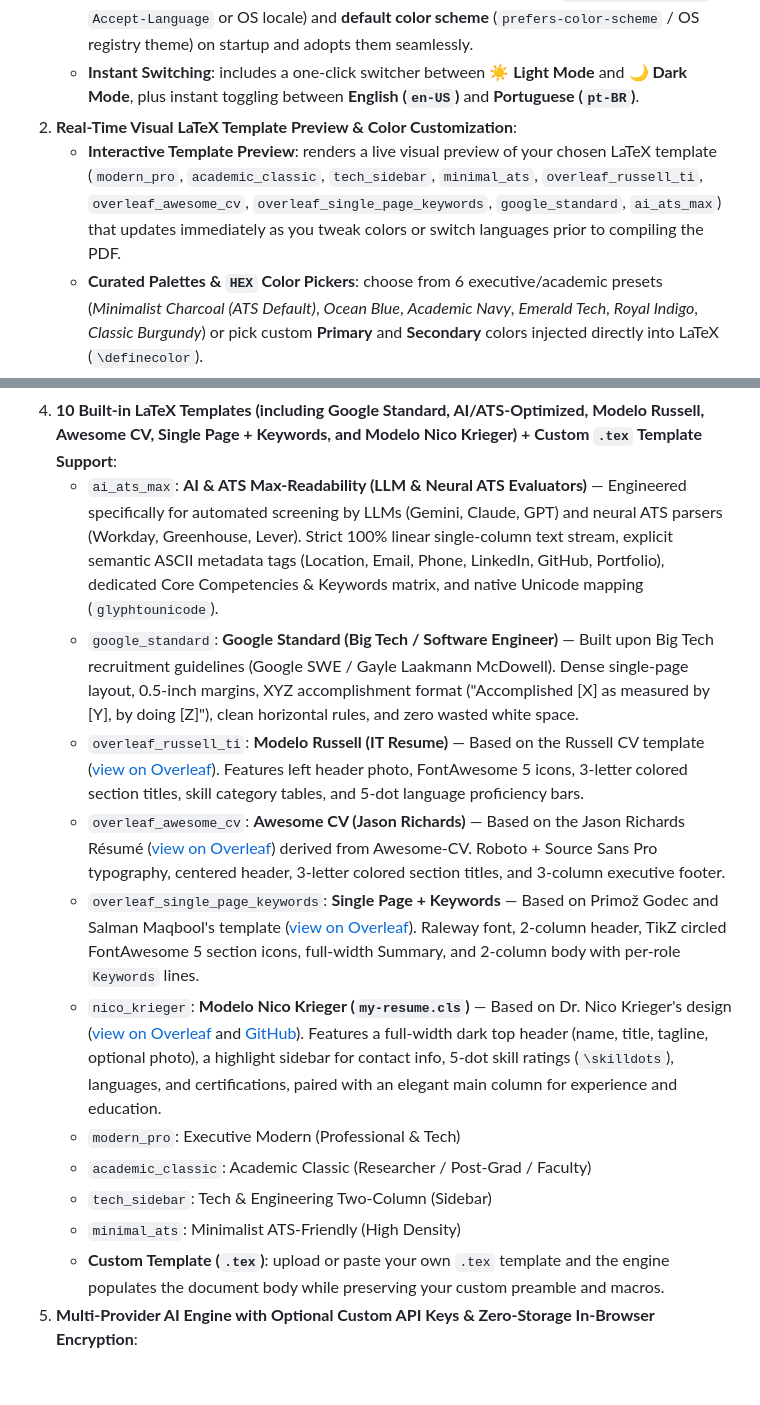
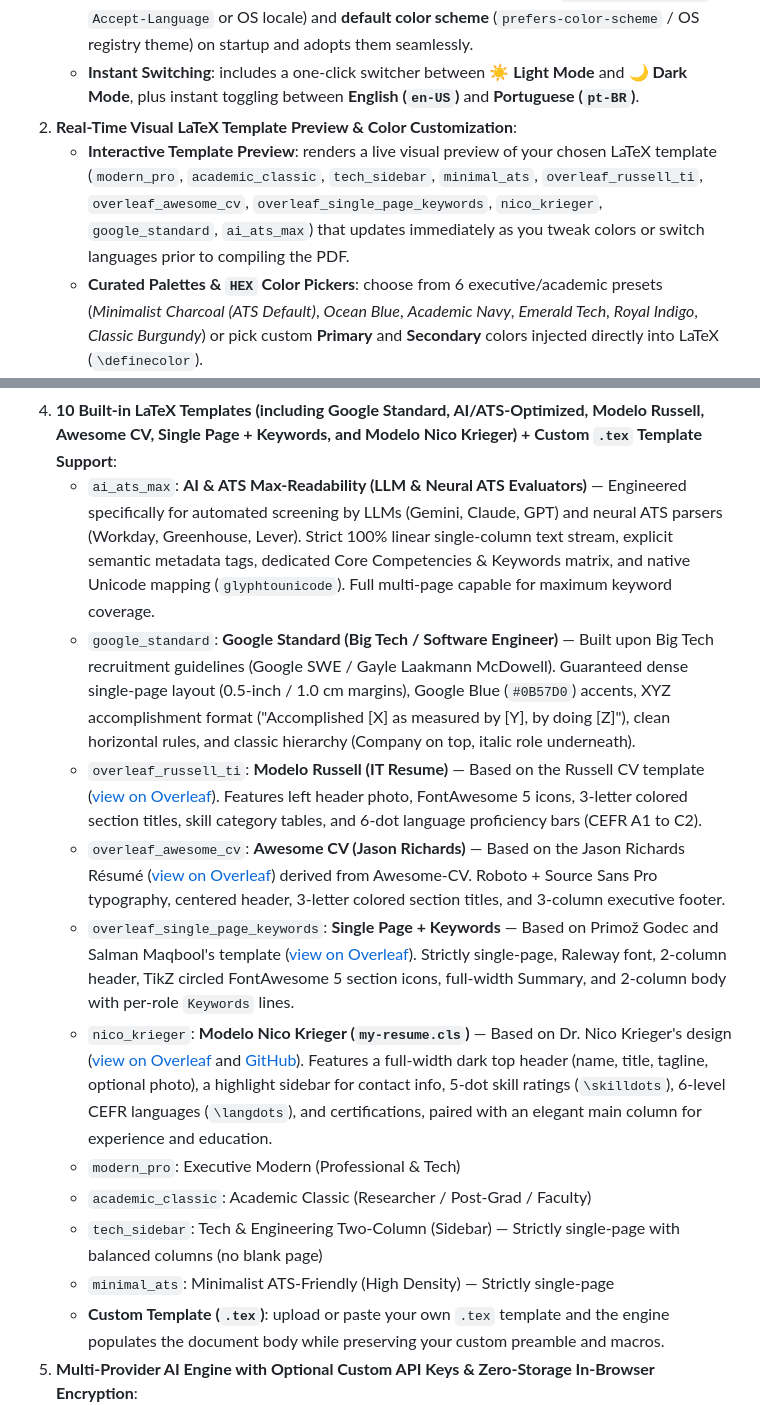
Before and after one commit to Jluckmay/latex-resume, a Markdown page: README.md, 2 parts joined by grey strips. Drawn GitHub-style; blank space fills up the shorter version.

```diff
--- a/README.md
+++ b/README.md
@@ -458,7 +468,7 @@ To run the generator and compile resumes into PDF, your environment must meet th
    - **Automatic Detection**: automatically detects your **default language** (`navigator.language` / `Accept-Language` or OS locale) and **default color scheme** (`prefers-color-scheme` / OS registry theme) on startup and adopts them seamlessly.
    - **Instant Switching**: includes a one-click switcher between **☀️ Light Mode** and **🌙 Dark Mode**, plus instant toggling between **English (`en-US`)** and **Portuguese (`pt-BR`)**.
 2. **Real-Time Visual LaTeX Template Preview & Color Customization**:
-   - **Interactive Template Preview**: renders a live visual preview of your chosen LaTeX template (`modern_pro`, `academic_classic`, `tech_sidebar`, `minimal_ats`, `overleaf_russell_ti`, `overleaf_awesome_cv`, `overleaf_single_page_keywords`, `google_standard`, `ai_ats_max`) that updates immediately as you tweak colors or switch languages prior to compiling the PDF.
+   - **Interactive Template Preview**: renders a live visual preview of your chosen LaTeX template (`modern_pro`, `academic_classic`, `tech_sidebar`, `minimal_ats`, `overleaf_russell_ti`, `overleaf_awesome_cv`, `overleaf_single_page_keywords`, `nico_krieger`, `google_standard`, `ai_ats_max`) that updates immediately as you tweak colors or switch languages prior to compiling the PDF.
    - **Curated Palettes & `HEX` Color Pickers**: choose from 6 executive/academic presets (*Minimalist Charcoal (ATS Default)*, *Ocean Blue*, *Academic Navy*, *Emerald Tech*, *Royal Indigo*, *Classic Burgundy*) or pick custom **Primary** and **Secondary** colors injected directly into LaTeX (`\definecolor`).
 3. **Dual Data Input Modes: Automated Multi-Source Profile Import & Structured Manual Entry**:
    - **Flexible UI Mode Switcher**: easily toggle between **Import Information** and **Enter Manually** in both the Web interface and Streamlit app.
@@ -480,16 +490,16 @@ To run the generator and compile resumes into PDF, your environment must meet th
      - **Quick Mode / Batch Paste (Collapsible)**: preserves optional support for line-by-line pipe-delimited syntax (`|`) or structured JSON to paste multiple items at once.
      - Preserves optional header profile links (GitHub, LinkedIn, Portfolio, ORCID, Lattes, and photo).
 4. **10 Built-in LaTeX Templates (including Google Standard, AI/ATS-Optimized, Modelo Russell, Awesome CV, Single Page + Keywords, and Modelo Nico Krieger) + Custom `.tex` Template Support**:
-   - `ai_ats_max`: **AI & ATS Max-Readability (LLM & Neural ATS Evaluators)** — Engineered specifically for automated screening by LLMs (Gemini, Claude, GPT) and neural ATS parsers (Workday, Greenhouse, Lever). Strict 100% linear single-column text stream, explicit semantic ASCII metadata tags (Location, Email, Phone, LinkedIn, GitHub, Portfolio), dedicated Core Competencies & Keywords matrix, and native Unicode mapping (`glyphtounicode`).
-   - `google_standard`: **Google Standard (Big Tech / Software Engineer)** — Built upon Big Tech recruitment guidelines (Google SWE / Gayle Laakmann McDowell). Dense single-page layout, 0.5-inch margins, XYZ accomplishment format ("Accomplished [X] as measured by [Y], by doing [Z]"), clean horizontal rules, and zero wasted white space.
-   - `overleaf_russell_ti`: **Modelo Russell (IT Resume)** — Based on the Russell CV template ([view on Overleaf](https://www.overleaf.com/read/rgfqqnnynrmv#d5b171)). Features left header photo, FontAwesome 5 icons, 3-letter colored section titles, skill category tables, and 5-dot language proficiency bars.
+   - `ai_ats_max`: **AI & ATS Max-Readability (LLM & Neural ATS Evaluators)** — Engineered specifically for automated screening by LLMs (Gemini, Claude, GPT) and neural ATS parsers (Workday, Greenhouse, Lever). Strict 100% linear single-column text stream, explicit semantic metadata tags, dedicated Core Competencies & Keywords matrix, and native Unicode mapping (`glyphtounicode`). Full multi-page capable for maximum keyword coverage.
+   - `google_standard`: **Google Standard (Big Tech / Software Engineer)** — Built upon Big Tech recruitment guidelines (Google SWE / Gayle Laakmann McDowell). Guaranteed dense single-page layout (0.5-inch / 1.0 cm margins), Google Blue (`#0B57D0`) accents, XYZ accomplishment format ("Accomplished [X] as measured by [Y], by doing [Z]"), clean horizontal rules, and classic hierarchy (Company on top, italic role underneath).
+   - `overleaf_russell_ti`: **Modelo Russell (IT Resume)** — Based on the Russell CV template ([view on Overleaf](https://www.overleaf.com/read/rgfqqnnynrmv#d5b171)). Features left header photo, FontAwesome 5 icons, 3-letter colored section titles, skill category tables, and 6-dot language proficiency bars (CEFR A1 to C2).
    - `overleaf_awesome_cv`: **Awesome CV (Jason Richards)** — Based on the Jason Richards Résumé ([view on Overleaf](https://www.overleaf.com/articles/jason-richards-resume/chbxgnfyyvfc)) derived from Awesome-CV. Roboto + Source Sans Pro typography, centered header, 3-letter colored section titles, and 3-column executive footer.
-   - `overleaf_single_page_keywords`: **Single Page + Keywords** — Based on Primož Godec and Salman Maqbool's template ([view on Overleaf](https://www.overleaf.com/latex/templates/sample-single-page-resume-with-keywords/wmcxcgmtkxzk)). Raleway font, 2-column header, TikZ circled FontAwesome 5 section icons, full-width Summary, and 2-column body with per-role `Keywords` lines.
-   - `nico_krieger`: **Modelo Nico Krieger (`my-resume.cls`)** — Based on Dr. Nico Krieger's design ([view on Overleaf](https://www.overleaf.com/latex/templates/my-resume/rqzfybxqvpny) and [GitHub](https://github.com/GiantMolecularCloud/my-resume)). Features a full-width dark top header (name, title, tagline, optional photo), a highlight sidebar for contact info, 5-dot skill ratings (`\skilldots`), languages, and certifications, paired with an elegant main column for experience and education.
+   - `overleaf_single_page_keywords`: **Single Page + Keywords** — Based on Primož Godec and Salman Maqbool's template ([view on Overleaf](https://www.overleaf.com/latex/templates/sample-single-page-resume-with-keywords/wmcxcgmtkxzk)). Strictly single-page, Raleway font, 2-column header, TikZ circled FontAwesome 5 section icons, full-width Summary, and 2-column body with per-role `Keywords` lines.
+   - `nico_krieger`: **Modelo Nico Krieger (`my-resume.cls`)** — Based on Dr. Nico Krieger's design ([view on Overleaf](https://www.overleaf.com/latex/templates/my-resume/rqzfybxqvpny) and [GitHub](https://github.com/GiantMolecularCloud/my-resume)). Features a full-width dark top header (name, title, tagline, optional photo), a highlight sidebar for contact info, 5-dot skill ratings (`\skilldots`), 6-level CEFR languages (`\langdots`), and certifications, paired with an elegant main column for experience and education.
    - `modern_pro`: Executive Modern (Professional & Tech)
    - `academic_classic`: Academic Classic (Researcher / Post-Grad / Faculty)
-   - `tech_sidebar`: Tech & Engineering Two-Column (Sidebar)
-   - `minimal_ats`: Minimalist ATS-Friendly (High Density)
+   - `tech_sidebar`: Tech & Engineering Two-Column (Sidebar) — Strictly single-page with balanced columns (no blank page)
+   - `minimal_ats`: Minimalist ATS-Friendly (High Density) — Strictly single-page
    - **Custom Template (`.tex`)**: upload or paste your own `.tex` template and the engine populates the document body while preserving your custom preamble and macros.
 5. **Multi-Provider AI Engine with Optional Custom API Keys & Zero-Storage In-Browser Encryption**:
    - **6 Supported AI Providers**: choose between **NVIDIA NIM** (secure server default or custom key), **Google Gemini**, **Anthropic Claude**, **OpenAI**, and **DeepSeek**, featuring state-of-the-art models and automated fallback resilience.
```
Also changed, not shown: other parts of README.md (+44 -24 lines), src/README.md (+11 -11 lines), 1 other file.
